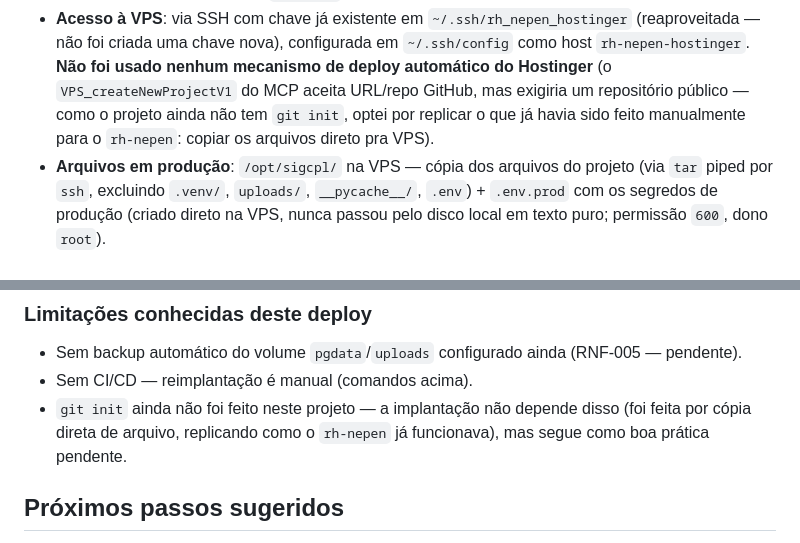
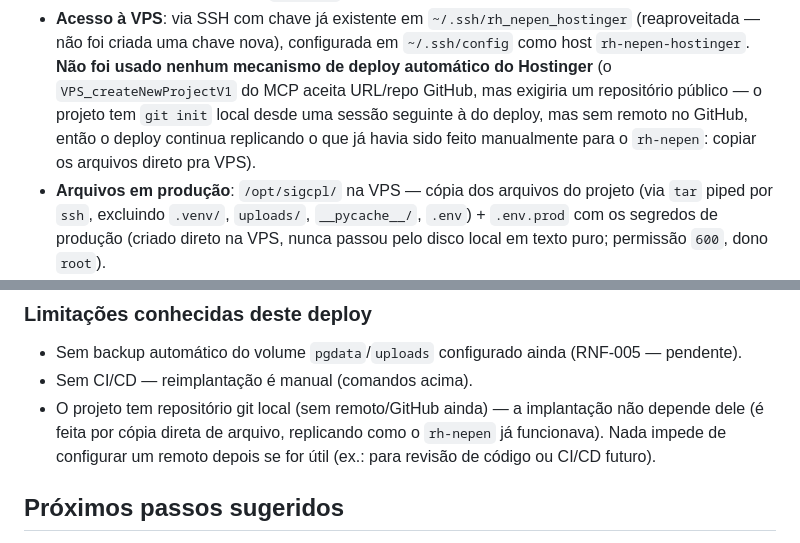
Before and after one commit to andlucace/sig-cpl, a Markdown page: README.md, 2 parts joined by grey strips. Rendered like a GitHub page.

Commit message:
Atualiza documentacao de continuidade apos git init
README/HANDOFF ainda diziam que o projeto nao tinha repositorio git,
desatualizado desde que o repositorio foi criado.

```diff
--- a/README.md
+++ b/README.md
@@ -440,9 +440,10 @@ VPS Hostinger:
   (reaproveitada — não foi criada uma chave nova), configurada em
   `~/.ssh/config` como host `rh-nepen-hostinger`. **Não foi usado nenhum
   mecanismo de deploy automático do Hostinger** (o `VPS_createNewProjectV1`
-  do MCP aceita URL/repo GitHub, mas exigiria um repositório público — como
-  o projeto ainda não tem `git init`, optei por replicar o que já havia sido
-  feito manualmente para o `rh-nepen`: copiar os arquivos direto pra VPS).
+  do MCP aceita URL/repo GitHub, mas exigiria um repositório público — o
+  projeto tem `git init` local desde uma sessão seguinte à do deploy, mas
+  sem remoto no GitHub, então o deploy continua replicando o que já havia
+  sido feito manualmente para o `rh-nepen`: copiar os arquivos direto pra VPS).
 - **Arquivos em produção**: `/opt/sigcpl/` na VPS — cópia dos arquivos do
   projeto (via `tar` piped por `ssh`, excluindo `.venv/`, `uploads/`,
   `__pycache__/`, `.env`) + `.env.prod` com os segredos de produção (criado
@@ -499,9 +500,10 @@ de novo enquanto existir pelo menos um administrador.
 - Sem backup automático do volume `pgdata`/`uploads` configurado ainda
   (RNF-005 — pendente).
 - Sem CI/CD — reimplantação é manual (comandos acima).
-- `git init` ainda não foi feito neste projeto — a implantação não depende
-  disso (foi feita por cópia direta de arquivo, replicando como o
-  `rh-nepen` já funcionava), mas segue como boa prática pendente.
+- O projeto tem repositório git local (sem remoto/GitHub ainda) — a
+  implantação não depende dele (é feita por cópia direta de arquivo,
+  replicando como o `rh-nepen` já funcionava). Nada impede de configurar um
+  remoto depois se for útil (ex.: para revisão de código ou CI/CD futuro).
 
 ## Próximos passos sugeridos
 
```
Also changed, not shown: HANDOFF.md (+11 -6 lines).
